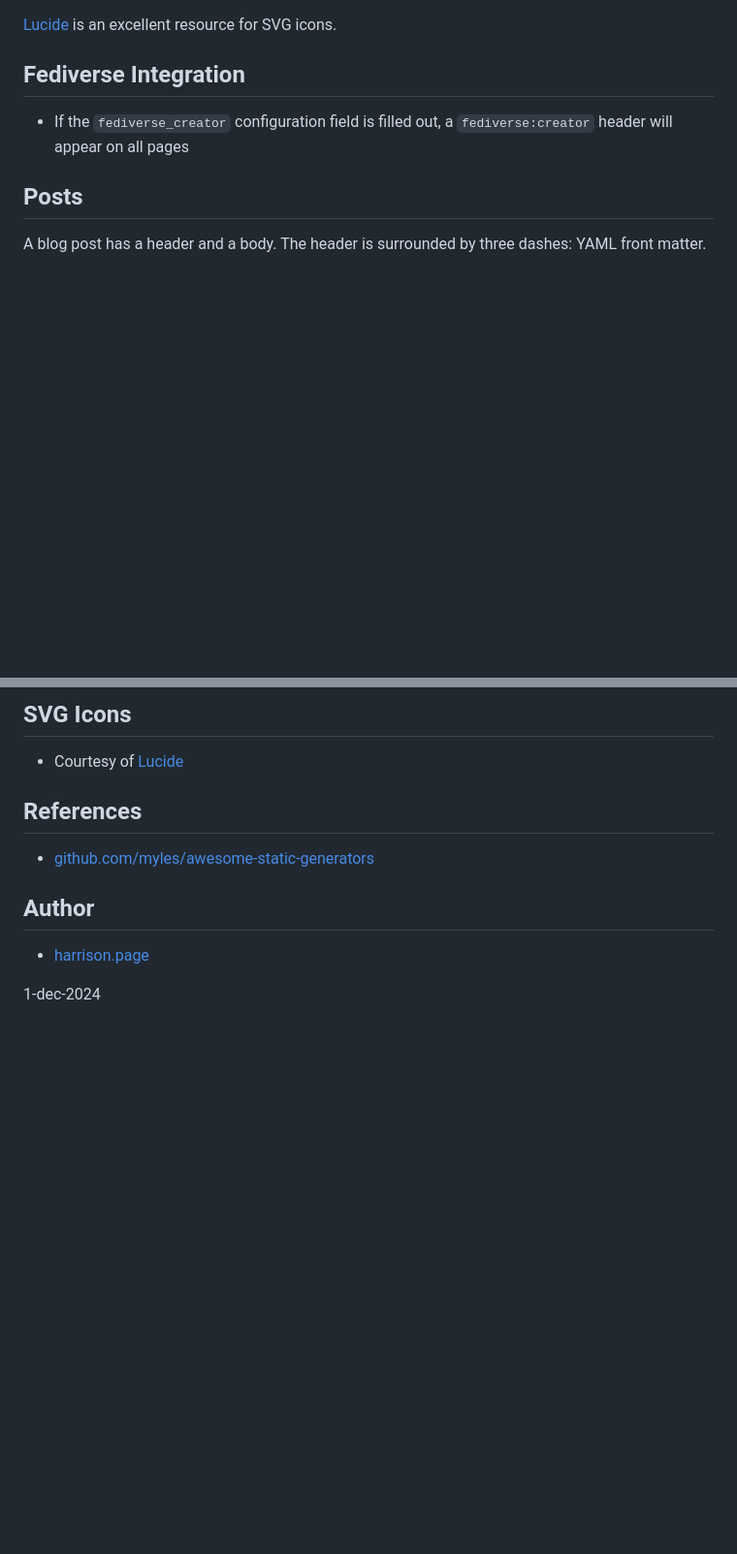
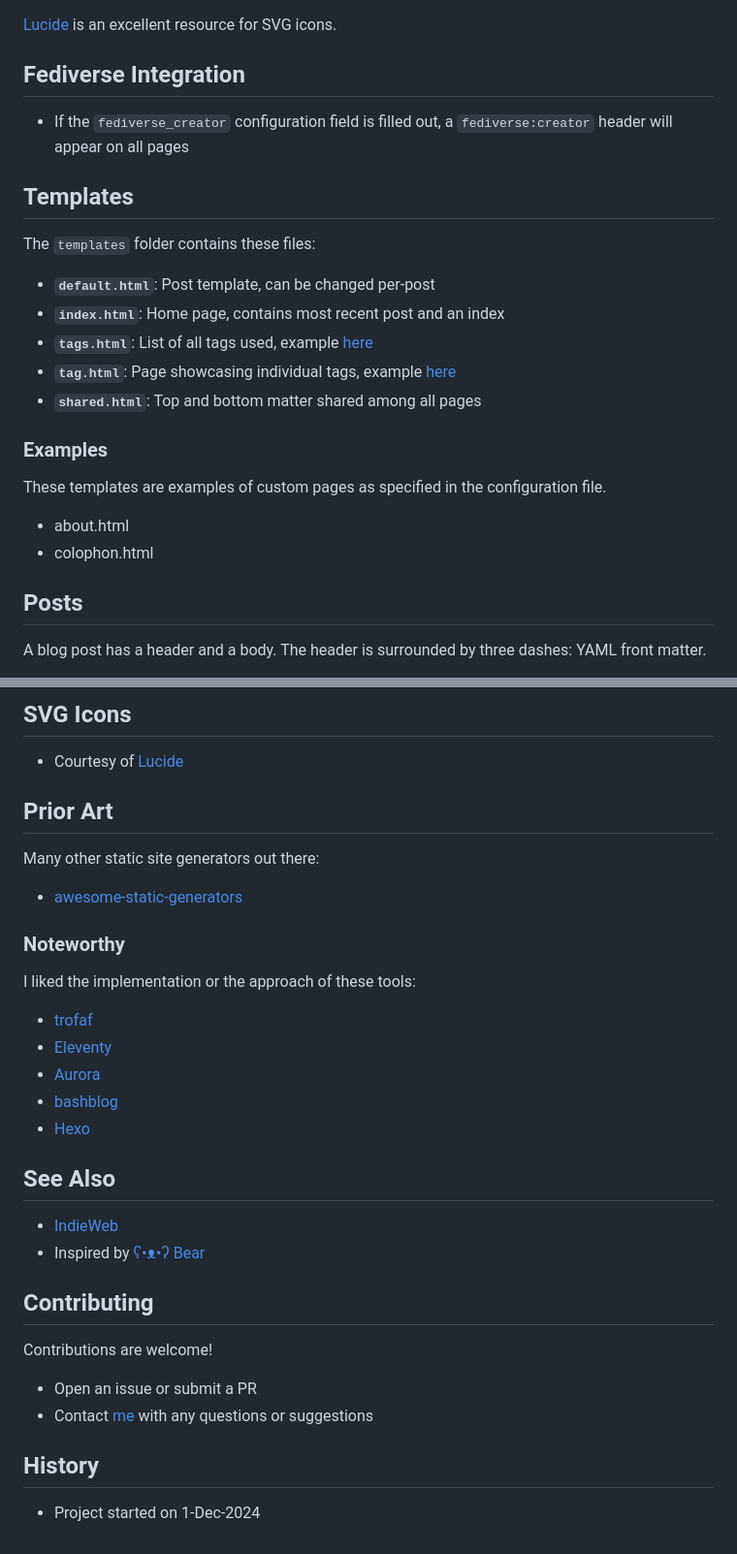
Before and after one commit to harrisonpage/draft, a Markdown page: README.md, 2 parts joined by grey strips. Shown at 97% size. Rendered like a GitHub page; blank space fills up the shorter version.

Commit message:
fluff up README some more

```diff
--- a/README.md
+++ b/README.md
@@ -121,6 +134,23 @@ The `icon` field refers to an SVG file in the `badges` folder. For example, `cam
 
 * If the `fediverse_creator` configuration field is filled out, a `fediverse:creator` header will appear on all pages
 
+## Templates
+
+The `templates` folder contains these files:
+
+* **`default.html`**: Post template, can be changed per-post
+* **`index.html`**: Home page, contains most recent post and an index
+* **`tags.html`**: List of all tags used, example [here](https://harrison.blog/tags/)
+* **`tag.html`**: Page showcasing individual tags, example [here](https://harrison.blog/tags/code/)
+* **`shared.html`**: Top and bottom matter shared among all pages
+
+### Examples
+
+These templates are examples of custom pages as specified in the configuration file.
+
+* about.html
+* colophon.html
+
 ## Posts
 
 A blog post has a header and a body. The header is surrounded by three dashes: YAML front matter.
@@ -169,12 +199,34 @@ Fields:
 
 * Courtesy of [Lucide](https://lucide.dev/license)
 
-## References
+## Prior Art
 
-* [github.com/myles/awesome-static-generators](https://github.com/myles/awesome-static-generators)
+Many other static site generators out there:
 
-## Author
+* [awesome-static-generators](https://github.com/myles/awesome-static-generators)
 
-* [harrison.page](https://harrison.page)
+### Noteworthy
 
-1-dec-2024
+I liked the implementation or the approach of these tools:
+
+* [trofaf](https://github.com/mna/trofaf)
+* [Eleventy](https://www.11ty.dev)
+* [Aurora](https://github.com/capjamesg/aurora)
+* [bashblog](https://github.com/cfenollosa/bashblog)
+* [Hexo](https://github.com/hexojs/hexo)
+
+## See Also
+
+* [IndieWeb](https://indieweb.org)
+* Inspired by [ʕ•ᴥ•ʔ Bear](https://github.com/HermanMartinus/bearblog/)
+
+## Contributing
+
+Contributions are welcome!
+
+* Open an issue or submit a PR
+* Contact [me](https://harrison.page) with any questions or suggestions
+
+## History
+
+* Project started on 1-Dec-2024
```
Also changed, not shown: other parts of README.md (+17 -4 lines).
